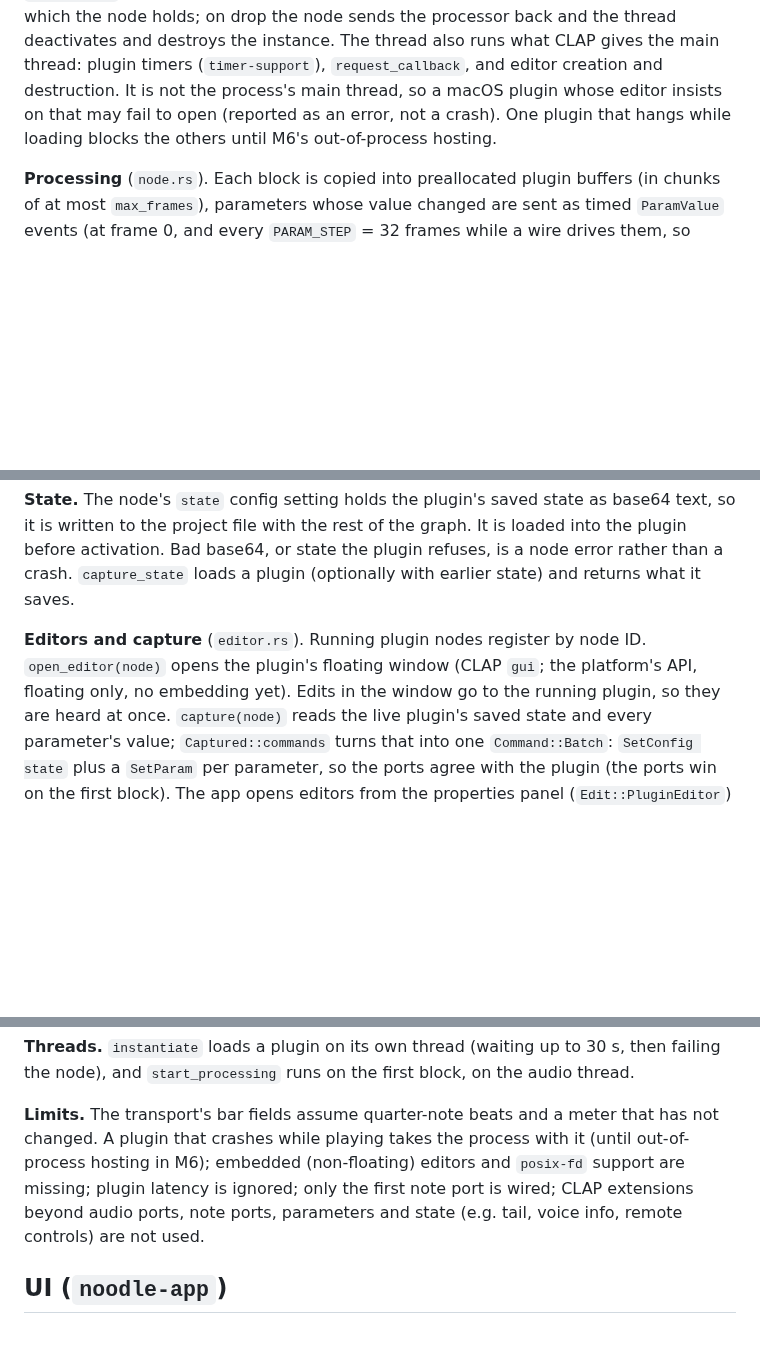
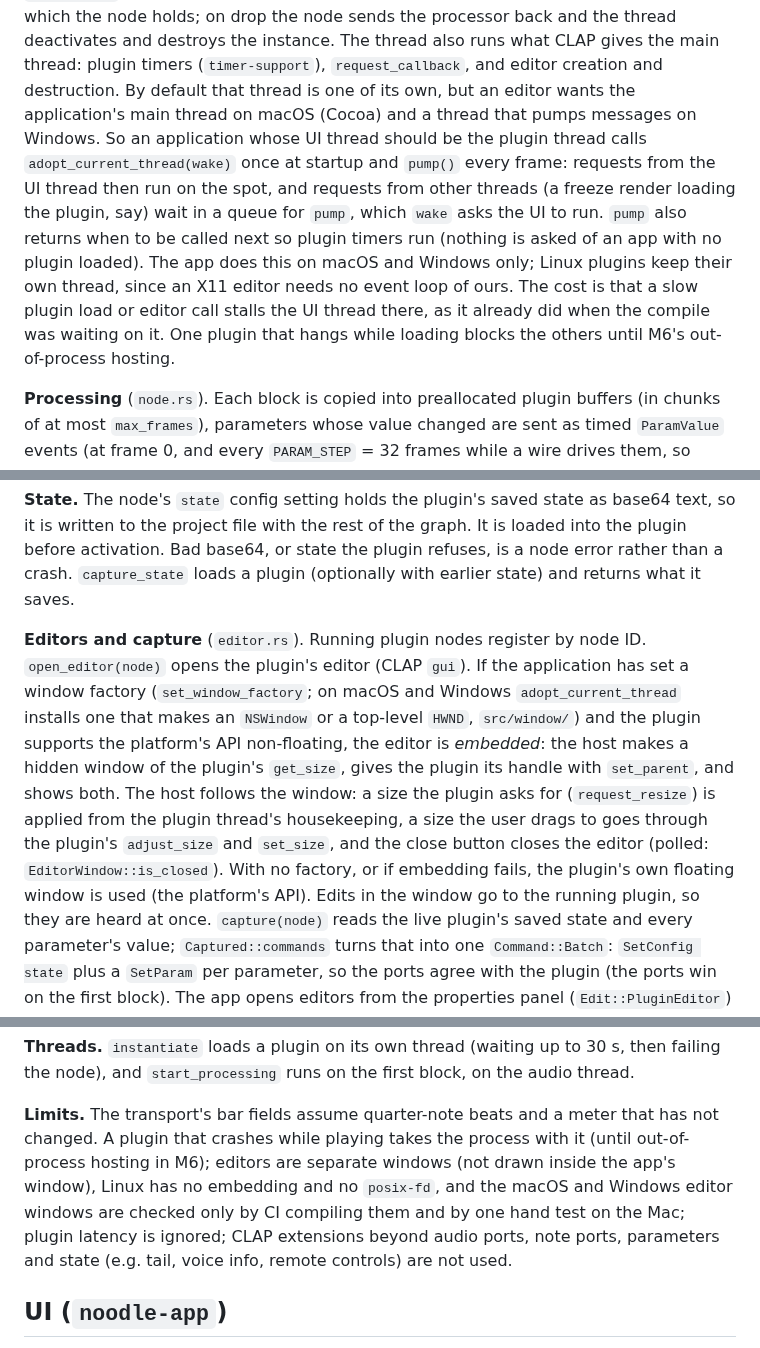
Before and after one commit to Jezza672/noodle, a Markdown page: docs/ARCHITECTURE.md, 3 parts joined by grey strips. GitHub-like rendering; blank space fills up the shorter version.

Commit message:
Docs for batch 3

```diff
--- a/docs/ARCHITECTURE.md
+++ b/docs/ARCHITECTURE.md
@@ -780,9 +780,19 @@ limit) and gets back the audio processor, which the node holds; on drop the
 node sends the processor back and the thread deactivates and destroys the
 instance. The thread also runs what CLAP gives the main thread: plugin timers
 (`timer-support`), `request_callback`, and editor creation and destruction.
-It is not the process's main thread, so a macOS plugin whose editor insists on
-that may fail to open (reported as an error, not a crash). One plugin that
-hangs while loading blocks the others until M6's out-of-process hosting.
+By default that thread is one of its own, but an editor wants the application's
+main thread on macOS (Cocoa) and a thread that pumps messages on Windows. So an
+application whose UI thread should be the plugin thread calls
+`adopt_current_thread(wake)` once at startup and `pump()` every frame:
+requests from the UI thread then run on the spot, and requests from other
+threads (a freeze render loading the plugin, say) wait in a queue for `pump`,
+which `wake` asks the UI to run. `pump` also returns when to be called next so
+plugin timers run (nothing is asked of an app with no plugin loaded). The app
+does this on macOS and Windows only; Linux plugins keep their own thread, since
+an X11 editor needs no event loop of ours. The cost is that a slow plugin
+load or editor call stalls the UI thread there, as it already did when the
+compile was waiting on it. One plugin that hangs while loading blocks the
+others until M6's out-of-process hosting.
 
 **Processing** (`node.rs`). Each block is copied into preallocated plugin
 buffers (in chunks of at most `max_frames`), parameters whose value changed
@@ -804,8 +814,18 @@ plugin refuses, is a node error rather than a crash. `capture_state` loads a
 plugin (optionally with earlier state) and returns what it saves.
 
 **Editors and capture** (`editor.rs`). Running plugin nodes register by node
-ID. `open_editor(node)` opens the plugin's floating window (CLAP `gui`; the
-platform's API, floating only, no embedding yet). Edits in the window go to
+ID. `open_editor(node)` opens the plugin's editor (CLAP `gui`). If the
+application has set a window factory (`set_window_factory`; on macOS and
+Windows `adopt_current_thread` installs one that makes an `NSWindow` or a
+top-level `HWND`, `src/window/`) and the plugin supports the platform's API
+non-floating, the editor is *embedded*: the host makes a hidden window of the
+plugin's `get_size`, gives the plugin its handle with `set_parent`, and shows
+both. The host follows the window: a size the plugin asks for
+(`request_resize`) is applied from the plugin thread's housekeeping, a size the
+user drags to goes through the plugin's `adjust_size` and `set_size`, and the
+close button closes the editor (polled: `EditorWindow::is_closed`). With no
+factory, or if embedding fails, the plugin's own floating window is used (the
+platform's API). Edits in the window go to
 the running plugin, so they are heard at once. `capture(node)` reads the live
 plugin's saved state and every parameter's value; `Captured::commands` turns
 that into one `Command::Batch`: `SetConfig state` plus a `SetParam` per
@@ -845,8 +865,10 @@ the audio thread.
 
 **Limits.** The transport's bar fields assume quarter-note beats and a
 meter that has not changed. A plugin that crashes while playing takes the process with it
-(until out-of-process hosting in M6); embedded (non-floating) editors and `posix-fd` support are missing; plugin latency is
-ignored; only the first note port is wired; CLAP extensions beyond audio
+(until out-of-process hosting in M6); editors are separate windows (not drawn inside the app's window), Linux has no
+embedding and no `posix-fd`, and the macOS and Windows editor windows are
+checked only by CI compiling them and by one hand test on the Mac; plugin latency is
+ignored; CLAP extensions beyond audio
 ports, note ports, parameters and state (e.g. tail, voice info, remote
 controls) are not used.
 
```
Also changed, not shown: other parts of docs/ARCHITECTURE.md (+3 -3 lines), CLAUDE.md (+1 -1 lines), docs/ROADMAP.md (+10 -5 lines).
